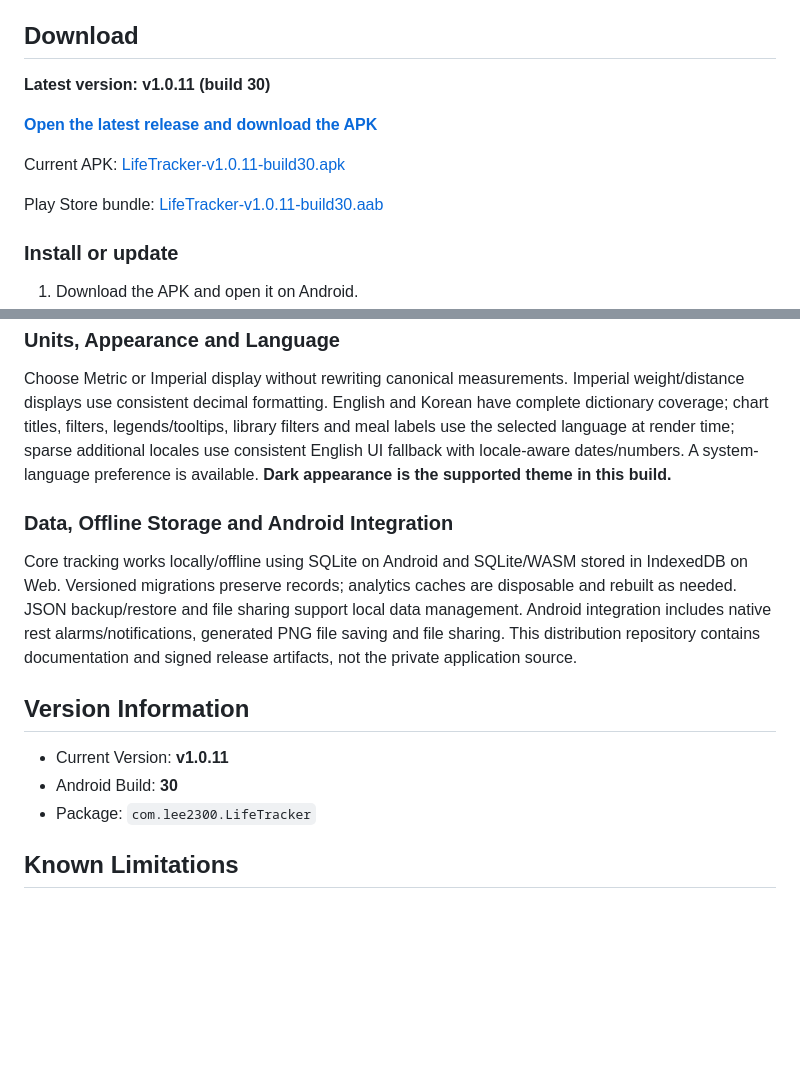
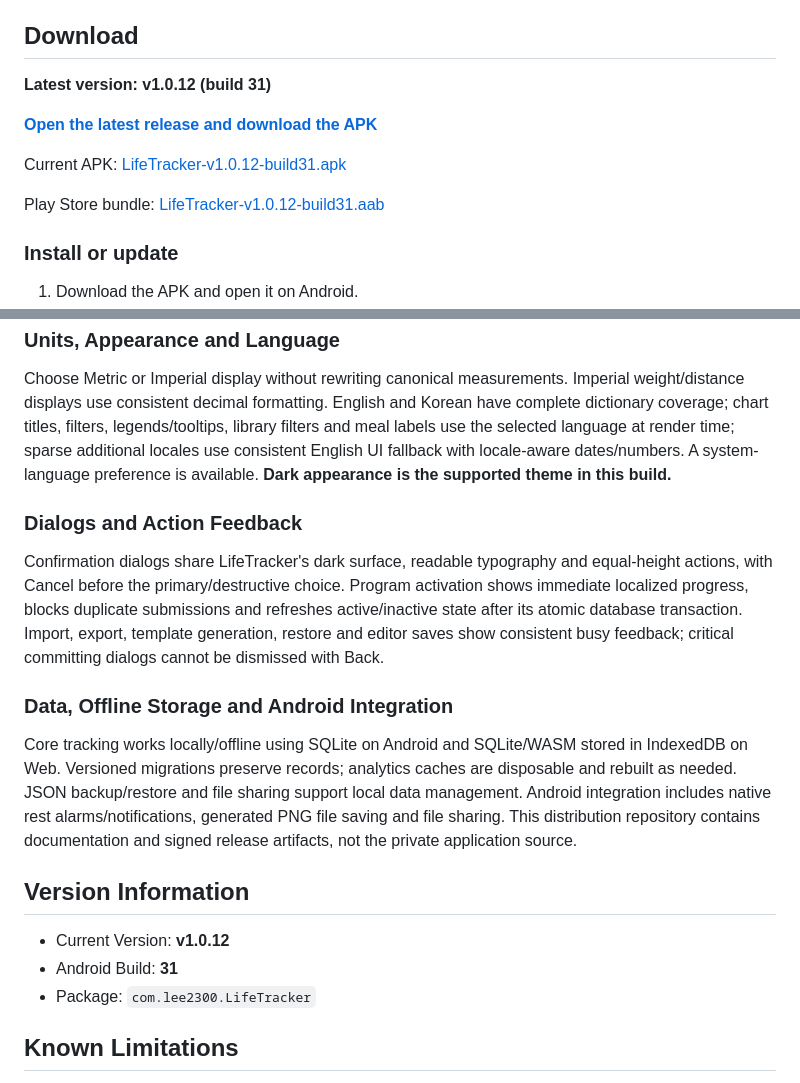
Before and after one commit to eojinlee4730-afk/LifeTracker-Releases, a Markdown page: README.md, 2 parts joined by grey strips. Rendered like a GitHub page; blank space fills up the shorter version.

Commit message:
Document LifeTracker v1.0.12 (build 31)

```diff
--- a/README.md
+++ b/README.md
@@ -12,13 +12,13 @@ LifeTracker is an Android app and a free local-only Web/PWA for recording workou
 
 ## Download
 
-**Latest version: v1.0.11 (build 30)**
+**Latest version: v1.0.12 (build 31)**
 
 [**Open the latest release and download the APK**](https://github.com/eojinlee4730-afk/LifeTracker-Releases/releases/latest)
 
-Current APK: [LifeTracker-v1.0.11-build30.apk](https://github.com/eojinlee4730-afk/LifeTracker-Releases/releases/download/v1.0.11/LifeTracker-v1.0.11-build30.apk)
+Current APK: [LifeTracker-v1.0.12-build31.apk](https://github.com/eojinlee4730-afk/LifeTracker-Releases/releases/download/v1.0.12/LifeTracker-v1.0.12-build31.apk)
 
-Play Store bundle: [LifeTracker-v1.0.11-build30.aab](https://github.com/eojinlee4730-afk/LifeTracker-Releases/releases/download/v1.0.11/LifeTracker-v1.0.11-build30.aab)
+Play Store bundle: [LifeTracker-v1.0.12-build31.aab](https://github.com/eojinlee4730-afk/LifeTracker-Releases/releases/download/v1.0.12/LifeTracker-v1.0.12-build31.aab)
 
 ### Install or update
 
@@ -92,14 +92,18 @@ Data Management exports/imports actual Workout, Diet and Bodyweight History sepa
 
 Choose Metric or Imperial display without rewriting canonical measurements. Imperial weight/distance displays use consistent decimal formatting. English and Korean have complete dictionary coverage; chart titles, filters, legends/tooltips, library filters and meal labels use the selected language at render time; sparse additional locales use consistent English UI fallback with locale-aware dates/numbers. A system-language preference is available. **Dark appearance is the supported theme in this build.**
 
+### Dialogs and Action Feedback
+
+Confirmation dialogs share LifeTracker's dark surface, readable typography and equal-height actions, with Cancel before the primary/destructive choice. Program activation shows immediate localized progress, blocks duplicate submissions and refreshes active/inactive state after its atomic database transaction. Import, export, template generation, restore and editor saves show consistent busy feedback; critical committing dialogs cannot be dismissed with Back.
+
 ### Data, Offline Storage and Android Integration
 
 Core tracking works locally/offline using SQLite on Android and SQLite/WASM stored in IndexedDB on Web. Versioned migrations preserve records; analytics caches are disposable and rebuilt as needed. JSON backup/restore and file sharing support local data management. Android integration includes native rest alarms/notifications, generated PNG file saving and file sharing. This distribution repository contains documentation and signed release artifacts, not the private application source.
 
 ## Version Information
 
-- Current Version: **v1.0.11**
-- Android Build: **30**
+- Current Version: **v1.0.12**
+- Android Build: **31**
 - Package: `com.lee2300.LifeTracker`
 
 ## Known Limitations
```
